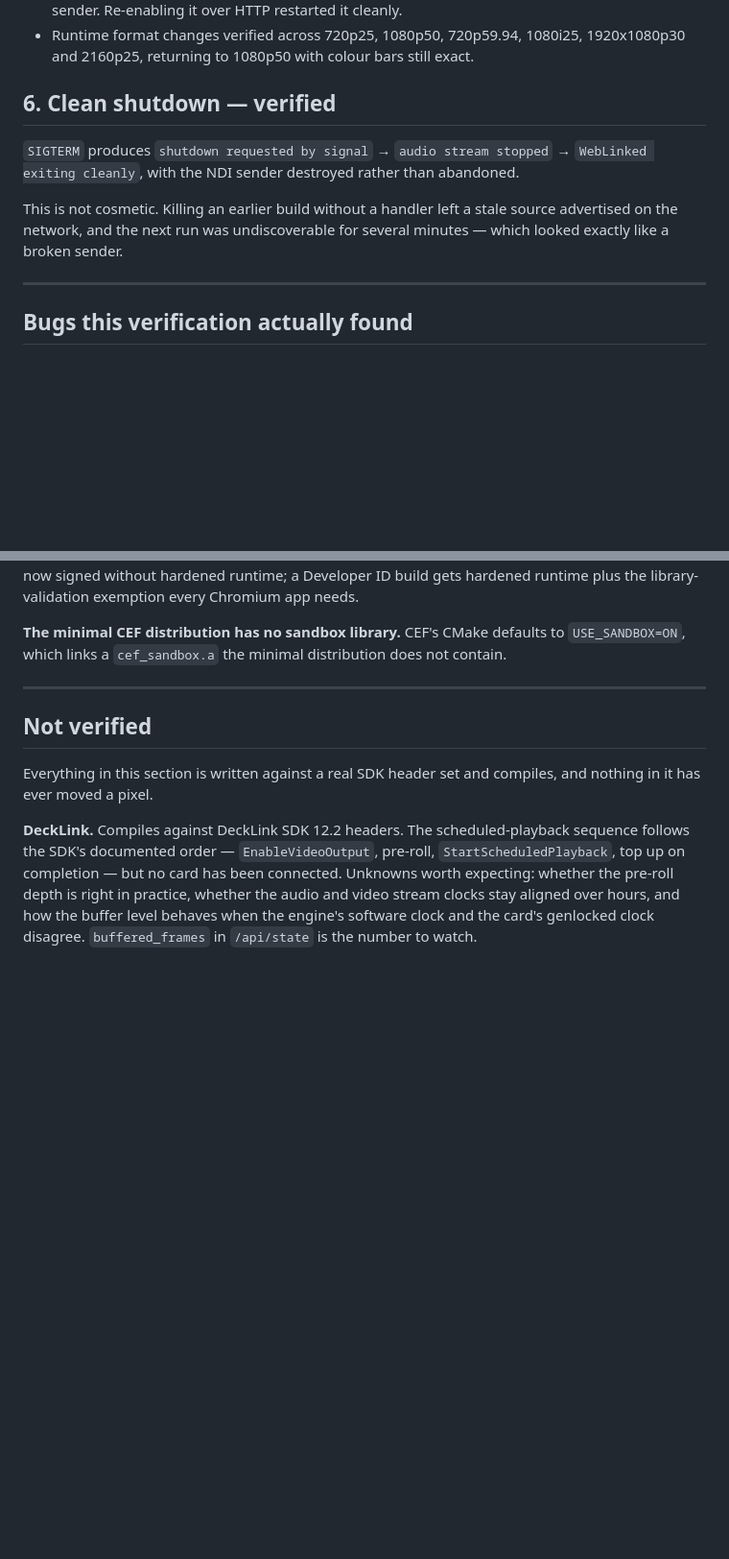
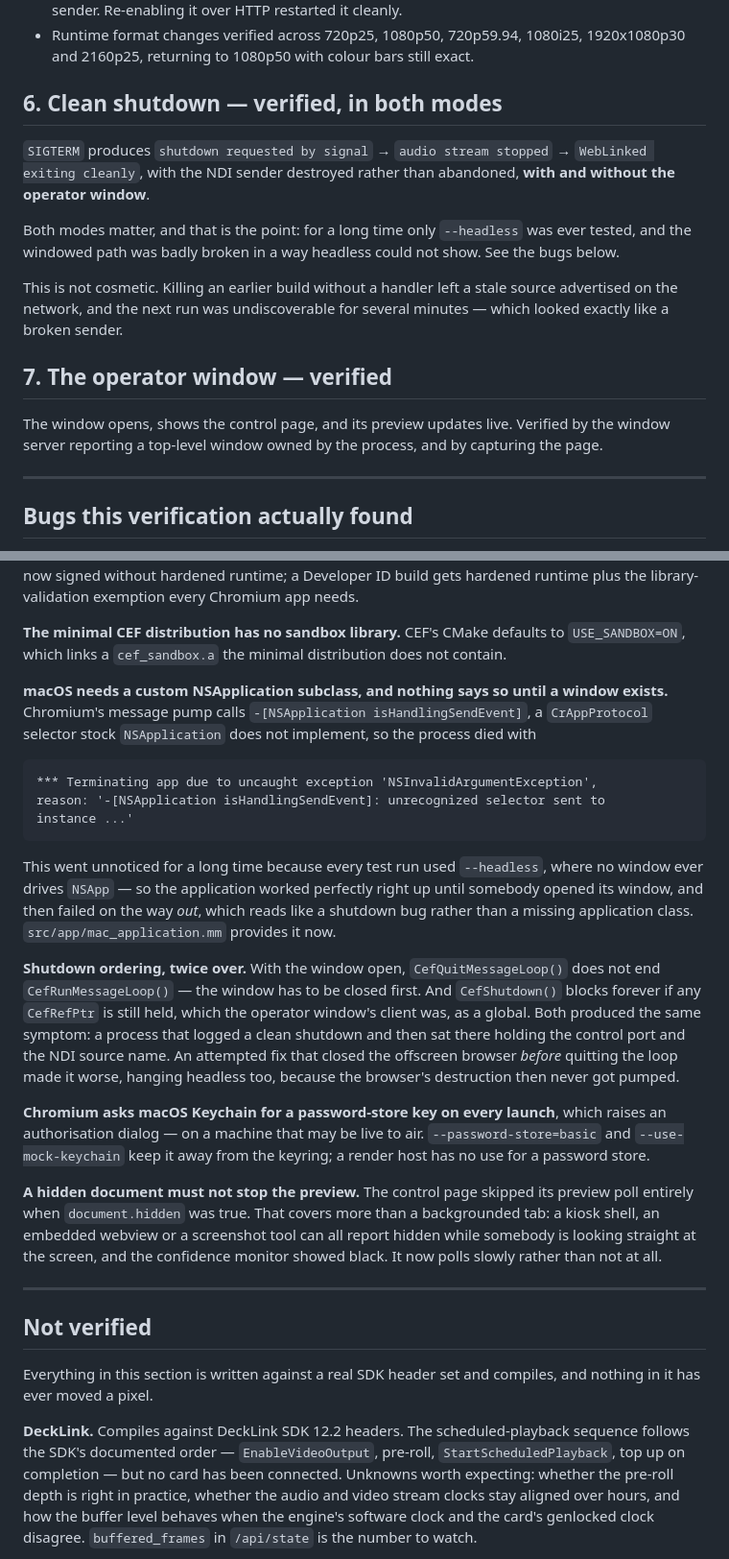
Before and after one commit to stoatworks-labs/weblinked, a Markdown page: docs/04-verification.md, 2 parts joined by grey strips. Shown at 96% size. GitHub-like rendering; blank space fills up the shorter version.

````diff
--- a/docs/04-verification.md
+++ b/docs/04-verification.md
@@ -134,14 +134,25 @@ deliver, and what Chromium's own timer does not.
 - Runtime format changes verified across 720p25, 1080p50, 720p59.94, 1080i25,
   1920x1080p30 and 2160p25, returning to 1080p50 with colour bars still exact.
 
-## 6. Clean shutdown — verified
+## 6. Clean shutdown — verified, in both modes
 
 `SIGTERM` produces `shutdown requested by signal` → `audio stream stopped` →
-`WebLinked exiting cleanly`, with the NDI sender destroyed rather than abandoned.
+`WebLinked exiting cleanly`, with the NDI sender destroyed rather than abandoned,
+**with and without the operator window**.
+
+Both modes matter, and that is the point: for a long time only `--headless` was
+ever tested, and the windowed path was badly broken in a way headless could not
+show. See the bugs below.
 
 This is not cosmetic. Killing an earlier build without a handler left a stale
 source advertised on the network, and the next run was undiscoverable for
 several minutes — which looked exactly like a broken sender.
+
+## 7. The operator window — verified
+
+The window opens, shows the control page, and its preview updates live. Verified
+by the window server reporting a top-level window owned by the process, and by
+capturing the page.
 
 ---
 
@@ -177,6 +188,43 @@ hardened runtime plus the library-validation exemption every Chromium app needs.
 **The minimal CEF distribution has no sandbox library.** CEF's CMake defaults to
 `USE_SANDBOX=ON`, which links a `cef_sandbox.a` the minimal distribution does not
 contain.
+
+**macOS needs a custom NSApplication subclass, and nothing says so until a
+window exists.** Chromium's message pump calls `-[NSApplication
+isHandlingSendEvent]`, a `CrAppProtocol` selector stock `NSApplication` does not
+implement, so the process died with
+
+```
+*** Terminating app due to uncaught exception 'NSInvalidArgumentException',
+reason: '-[NSApplication isHandlingSendEvent]: unrecognized selector sent to
+instance ...'
+```
+
+This went unnoticed for a long time because every test run used `--headless`,
+where no window ever drives `NSApp` — so the application worked perfectly right
+up until somebody opened its window, and then failed on the way *out*, which
+reads like a shutdown bug rather than a missing application class.
+`src/app/mac_application.mm` provides it now.
+
+**Shutdown ordering, twice over.** With the window open, `CefQuitMessageLoop()`
+does not end `CefRunMessageLoop()` — the window has to be closed first. And
+`CefShutdown()` blocks forever if any `CefRefPtr` is still held, which the
+operator window's client was, as a global. Both produced the same symptom: a
+process that logged a clean shutdown and then sat there holding the control port
+and the NDI source name. An attempted fix that closed the offscreen browser
+*before* quitting the loop made it worse, hanging headless too, because the
+browser's destruction then never got pumped.
+
+**Chromium asks macOS Keychain for a password-store key on every launch**, which
+raises an authorisation dialog — on a machine that may be live to air.
+`--password-store=basic` and `--use-mock-keychain` keep it away from the keyring;
+a render host has no use for a password store.
+
+**A hidden document must not stop the preview.** The control page skipped its
+preview poll entirely when `document.hidden` was true. That covers more than a
+backgrounded tab: a kiosk shell, an embedded webview or a screenshot tool can all
+report hidden while somebody is looking straight at the screen, and the
+confidence monitor showed black. It now polls slowly rather than not at all.
 
 ---
 
````
Also changed, not shown: AGENTS.md (+19 -0 lines), README.md (+24 -0 lines), docs/images/control-page.png (added), docs/images/output-clock.png (added), docs/images/output-github.png (added), 10 other files.
